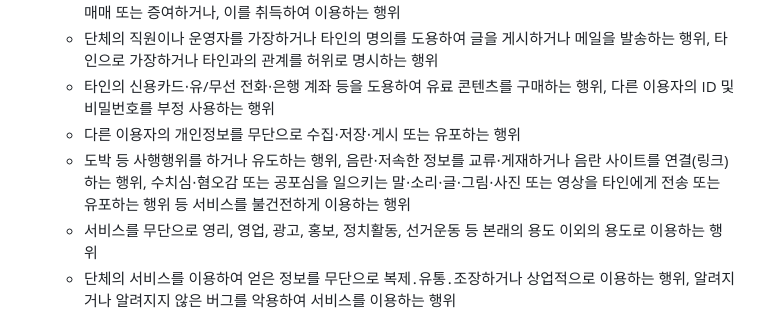
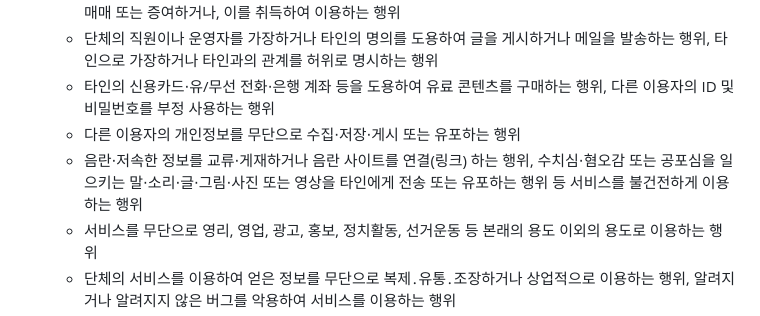
Before and after one commit to kimdonut/kimdonut.github.io, a Markdown page: docs/terms.md, the part around the change. Drawn GitHub-style.

```diff
--- a/docs/terms.md
+++ b/docs/terms.md
@@ -29,7 +29,7 @@
   - 단체의 직원이나 운영자를 가장하거나 타인의 명의를 도용하여 글을 게시하거나 메일을 발송하는 행위, 타인으로 가장하거나 타인과의 관계를 허위로 명시하는 행위
   - 타인의 신용카드⋅유/무선 전화⋅은행 계좌 등을 도용하여 유료 콘텐츠를 구매하는 행위, 다른 이용자의 ID 및 비밀번호를 부정 사용하는 행위
   - 다른 이용자의 개인정보를 무단으로 수집⋅저장⋅게시 또는 유포하는 행위
-  - 도박 등 사행행위를 하거나 유도하는 행위, 음란⋅저속한 정보를 교류⋅게재하거나 음란 사이트를 연결(링크) 하는 행위, 수치심⋅혐오감 또는 공포심을 일으키는 말⋅소리⋅글⋅그림⋅사진 또는 영상을 타인에게 전송 또는 유포하는 행위 등 서비스를 불건전하게 이용하는 행위
+  - 음란⋅저속한 정보를 교류⋅게재하거나 음란 사이트를 연결(링크) 하는 행위, 수치심⋅혐오감 또는 공포심을 일으키는 말⋅소리⋅글⋅그림⋅사진 또는 영상을 타인에게 전송 또는 유포하는 행위 등 서비스를 불건전하게 이용하는 행위
   - 서비스를 무단으로 영리, 영업, 광고, 홍보, 정치활동, 선거운동 등 본래의 용도 이외의 용도로 이용하는 행위
   - 단체의 서비스를 이용하여 얻은 정보를 무단으로 복제․유통․조장하거나 상업적으로 이용하는 행위, 알려지거나 알려지지 않은 버그를 악용하여 서비스를 이용하는 행위
   - 타인을 기망하여 이득을 취하는 행위, 단체의 서비스의 이용과 관련하여 타인에게 피해를 입히는 행위
```
